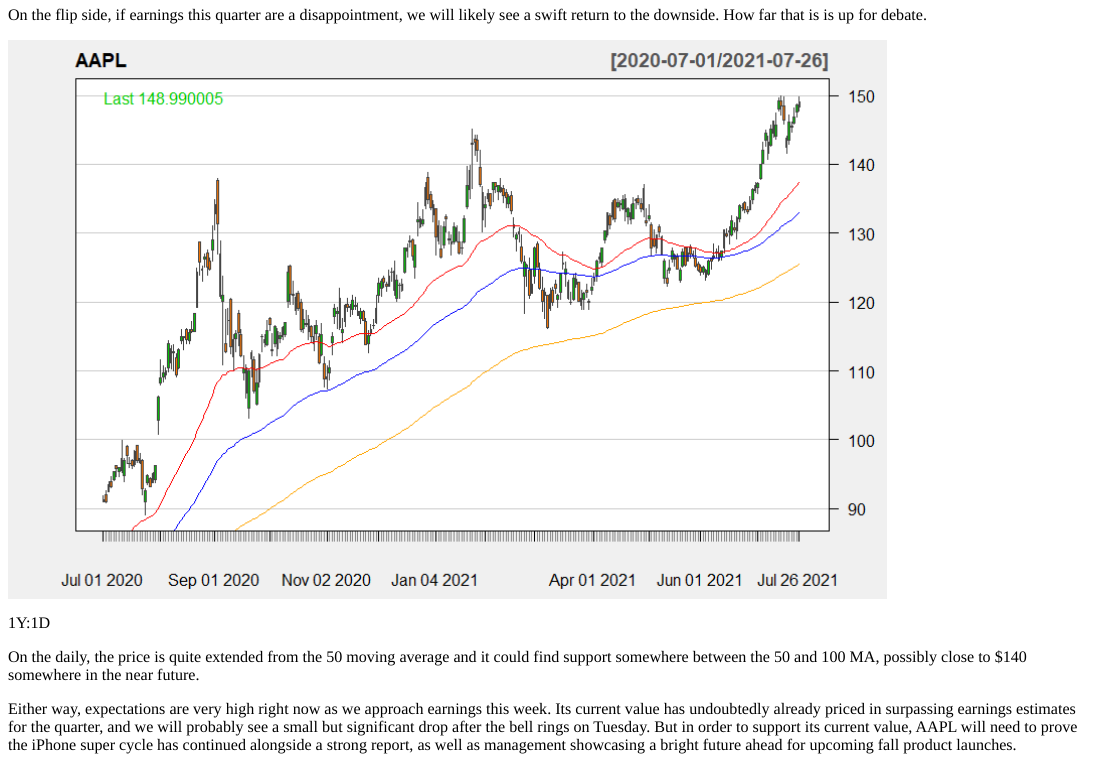
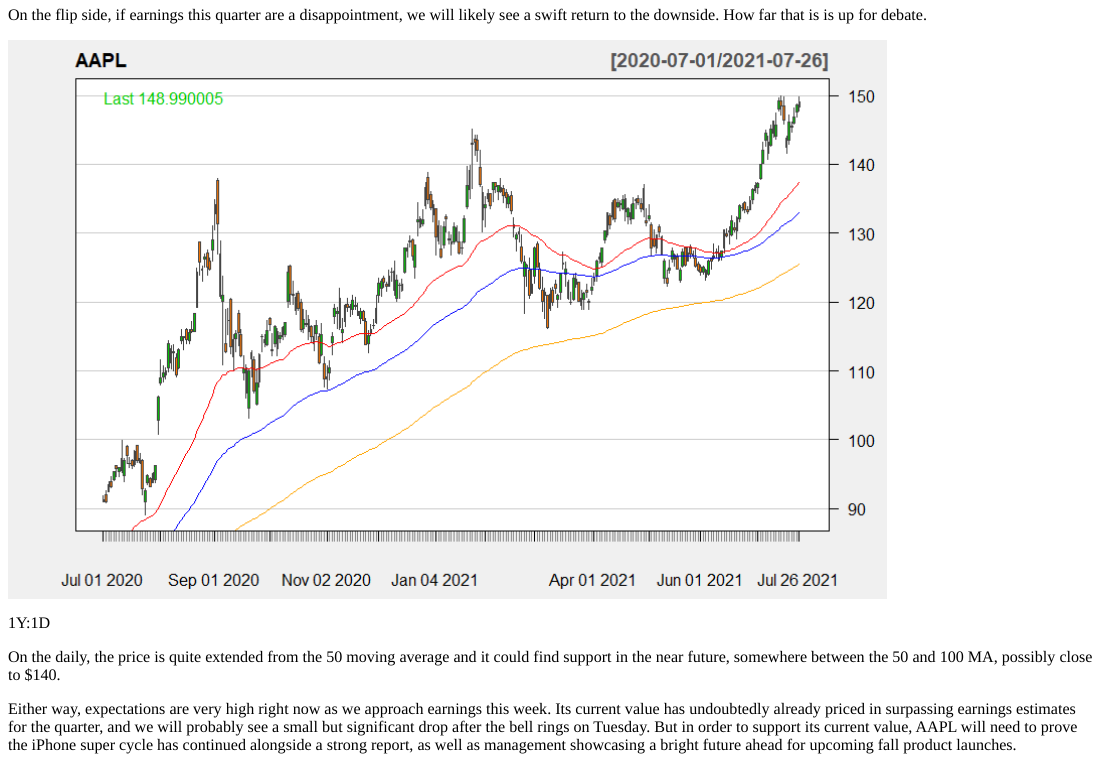
Before and after one commit to Mvanhuffel/DataBlog, an R Markdown document (content/post/2021-07-26-aapl-s-latest-bull-run-a-brief-look-at-its-financials/index.Rmd): the page in a window 1100 px wide, from 2610 px down. The pictures show the output file content/post/2021-07-26-aapl-s-latest-bull-run-a-brief-look-at-its-financials/index.html that the author committed with the source, opened offline.

Commit message:
Edit post.

```diff
--- a/content/post/2021-07-26-aapl-s-latest-bull-run-a-brief-look-at-its-financials/index.Rmd
+++ b/content/post/2021-07-26-aapl-s-latest-bull-run-a-brief-look-at-its-financials/index.Rmd
@@ -47,6 +47,6 @@
 
 ![1Y:1D](images/graph3.png)
 
-On the daily, the price is quite extended from the 50 moving average and it could find support somewhere between the 50 and 100 MA, possibly close to $140 somewhere in the near future.
+On the daily, the price is quite extended from the 50 moving average and it could find support in the near future, somewhere between the 50 and 100 MA, possibly close to $140.
 
 Either way, expectations are very high right now as we approach earnings this week. Its current value has undoubtedly already priced in surpassing earnings estimates for the quarter, and we will probably see a small but significant drop after the bell rings on Tuesday. But in order to support its current value, AAPL will need to prove the iPhone super cycle has continued alongside a strong report, as well as management showcasing a bright future ahead for upcoming fall product launches.
```
Also changed, not shown: content/post/2021-07-26-aapl-s-latest-bull-run-a-brief-look-at-its-financials/index.html.
